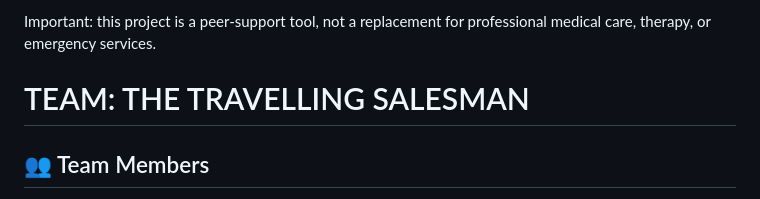
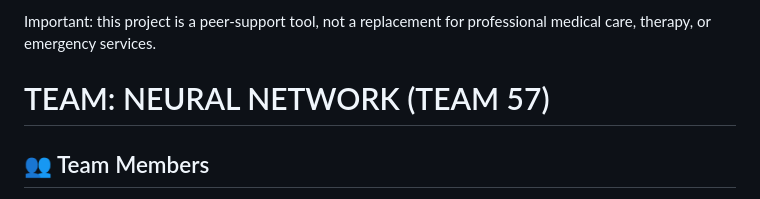
Before and after one commit to XapkotaVeeru/US-Nepal-Hackathon-, a Markdown page: README.md, the part around the change. GitHub-like rendering.

Commit message:
Update team name in README.md

```diff
--- a/README.md
+++ b/README.md
@@ -8,7 +8,7 @@ The app combines a local-first mobile experience with backend options that suppo
 
 Important: this project is a peer-support tool, not a replacement for professional medical care, therapy, or emergency services.
 
-# TEAM: THE TRAVELLING SALESMAN
+# TEAM: NEURAL NETWORK (TEAM 57)
 
 ## 👥 Team Members
 
```
